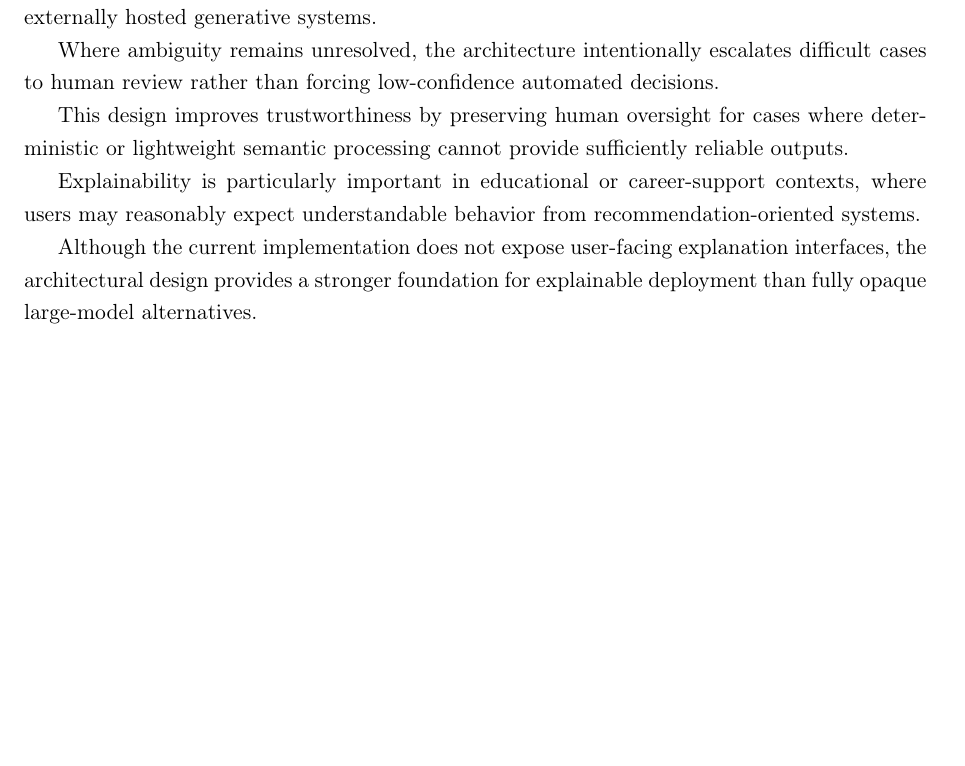
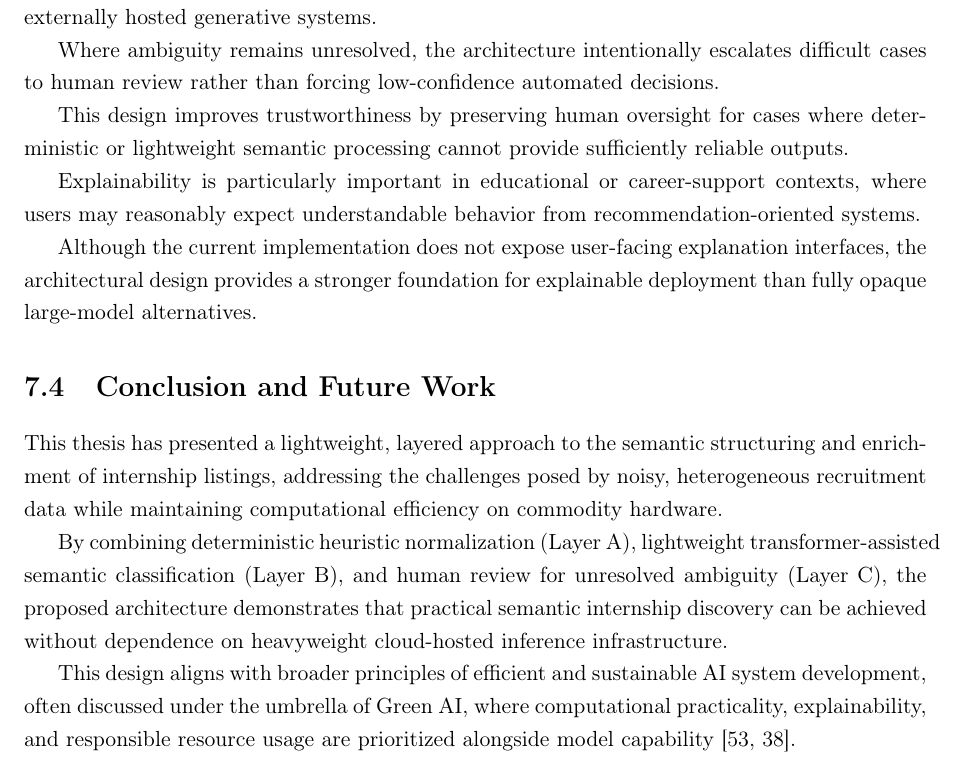
Before and after one commit to muadhbelkacem/c31, a LaTeX thesis (thesis.tex, which reads chapters/chapter7.tex): part of page 97 of 100, cut so that both start at the same text, the shorter picture padded with empty space. Compiled offline with pdfLaTeX.

Commit message:
Chapter 7

```diff
--- a/chapters/chapter7.tex
+++ b/chapters/chapter7.tex
@@ -263,3 +263,11 @@ This design improves trustworthiness by preserving human oversight for cases whe
 Explainability is particularly important in educational or career-support contexts, where users may reasonably expect understandable behavior from recommendation-oriented systems.
 
 Although the current implementation does not expose user-facing explanation interfaces, the architectural design provides a stronger foundation for explainable deployment than fully opaque large-model alternatives.
+
+\section{Conclusion and Future Work}
+
+This thesis has presented a lightweight, layered approach to the semantic structuring and enrichment of internship listings, addressing the challenges posed by noisy, heterogeneous recruitment data while maintaining computational efficiency on commodity hardware.
+
+By combining deterministic heuristic normalization (Layer A), lightweight transformer-assisted semantic classification (Layer B), and human review for unresolved ambiguity (Layer C), the proposed architecture demonstrates that practical semantic internship discovery can be achieved without dependence on heavyweight cloud-hosted inference infrastructure.
+
+This design aligns with broader principles of efficient and sustainable AI system development, often discussed under the umbrella of Green AI, where computational practicality, explainability, and responsible resource usage are prioritized alongside model capability [53, 38].
```
